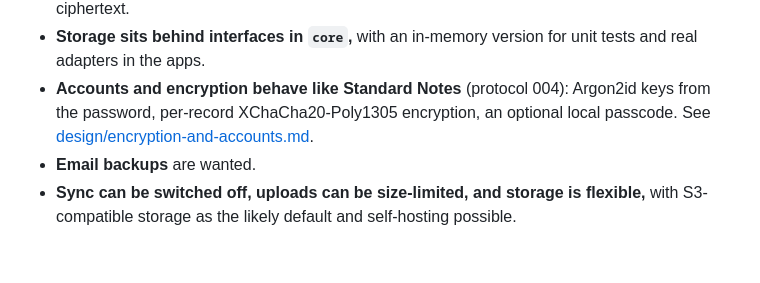
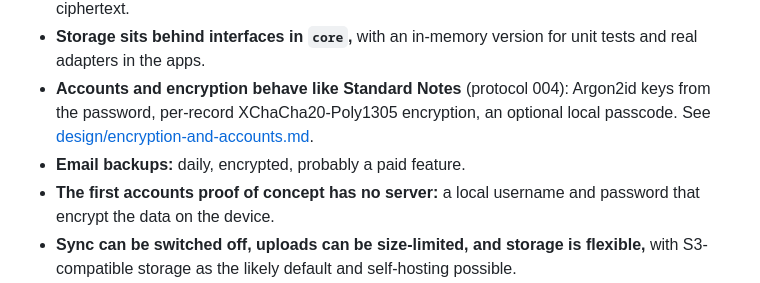
Before and after one commit to davidswords/randomnote, a Markdown page: docs/decisions.md, the part around the change. Rendered like a GitHub page; blank space fills up the shorter version.

```diff
--- a/docs/decisions.md
+++ b/docs/decisions.md
@@ -50,7 +50,8 @@ Product and technical decisions for randomnote. Add to this file when a decision
 - **Storage and sync encrypt each record separately,** as Standard Notes and Notesnook do. Sync sends only changed records, conflicts are resolved per record, and the server only sees ciphertext.
 - **Storage sits behind interfaces in `core`,** with an in-memory version for unit tests and real adapters in the apps.
 - **Accounts and encryption behave like Standard Notes** (protocol 004): Argon2id keys from the password, per-record XChaCha20-Poly1305 encryption, an optional local passcode. See [design/encryption-and-accounts.md](design/encryption-and-accounts.md).
-- **Email backups** are wanted.
+- **Email backups:** daily, encrypted, probably a paid feature.
+- **The first accounts proof of concept has no server:** a local username and password that encrypt the data on the device.
 - **Sync can be switched off, uploads can be size-limited, and storage is flexible,** with S3-compatible storage as the likely default and self-hosting possible.
 - **Local storage is SQLite, accessed from Rust** with rusqlite and a bundled SQLite, in the `crates/store` crate. It was chosen for performance: queries, and later decryption, run natively, and only results cross into the web view.
 
```
Also changed, not shown: docs/design/encryption-and-accounts.md (+7 -2 lines).
